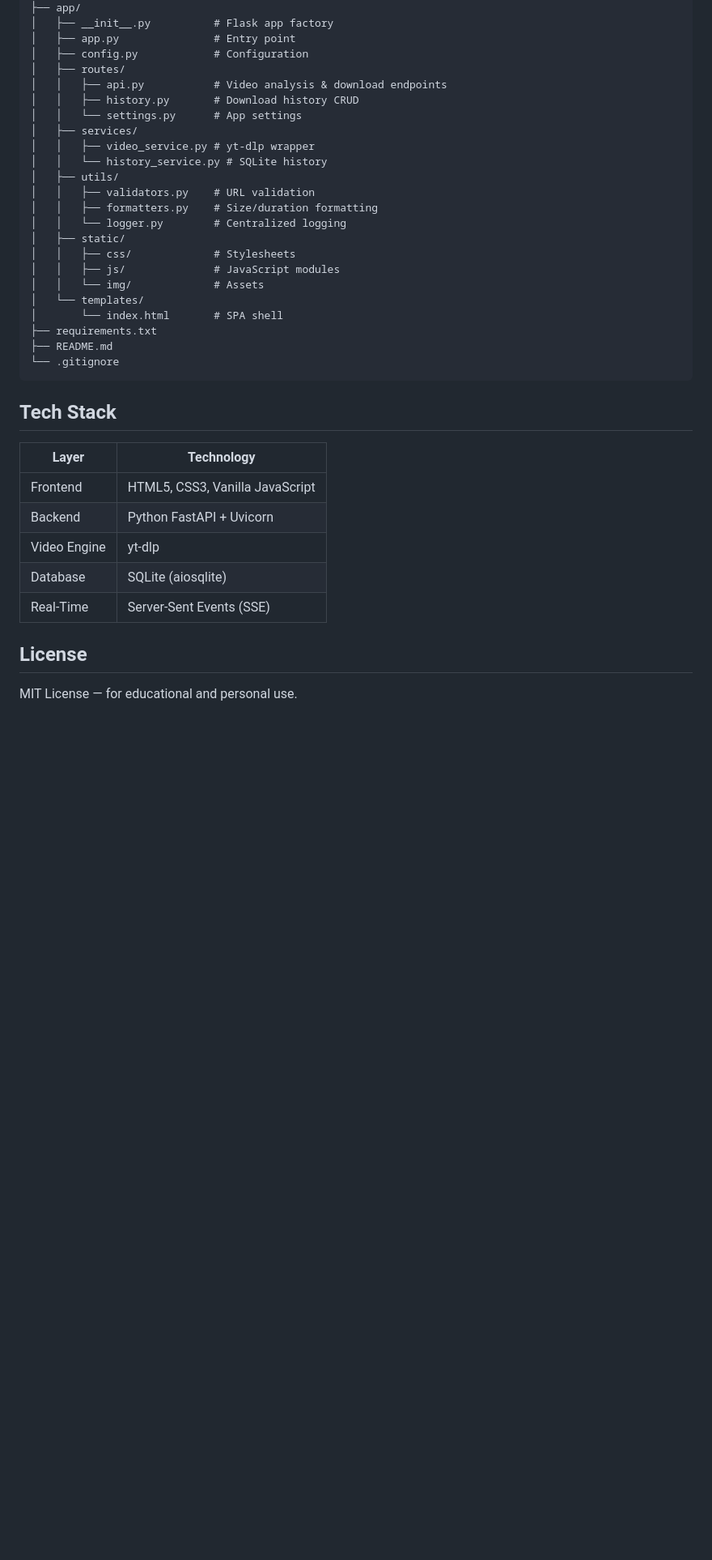
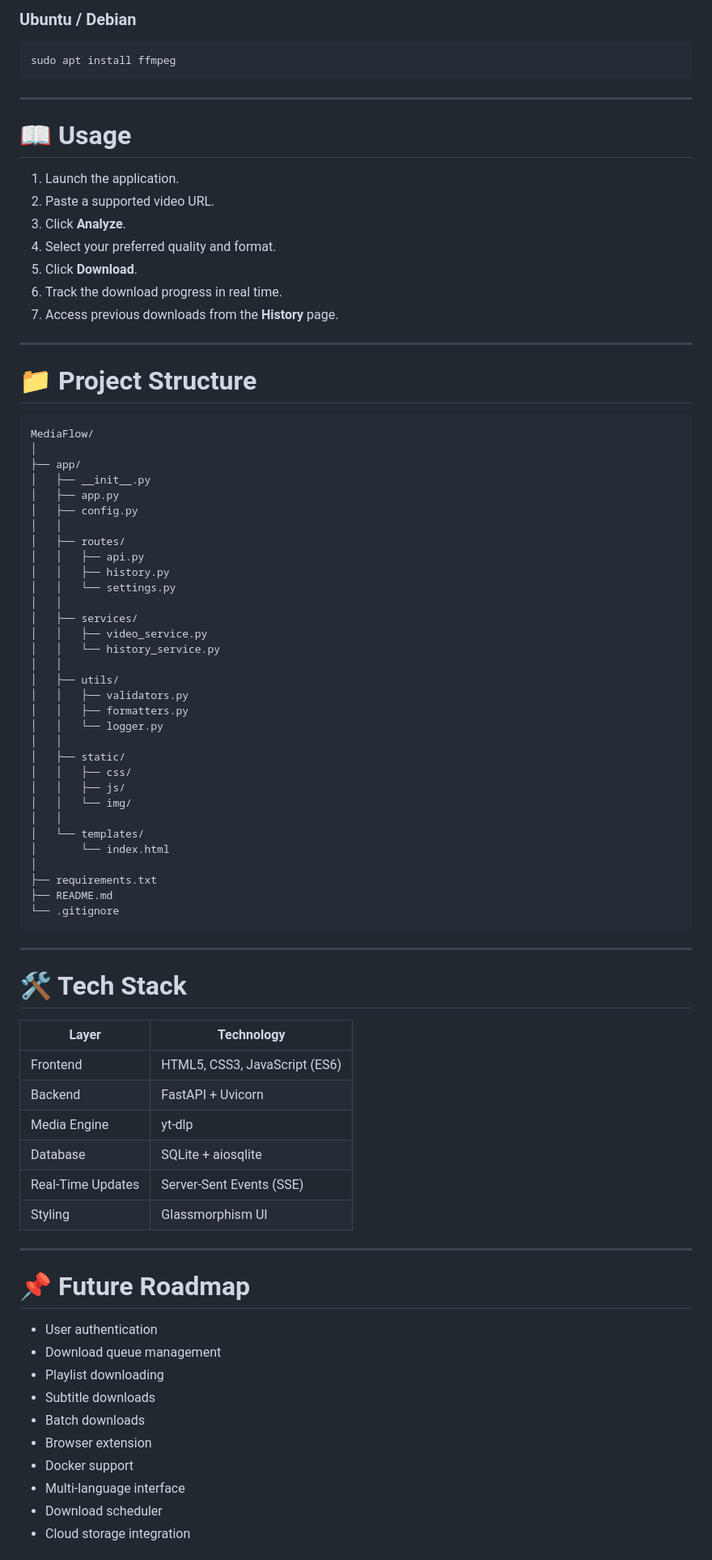
Before and after one commit to SiddharthBarkund/SmartVideoDownloader, a Markdown page: README.md, the part around one of its changes. Shown at 81% size. Drawn GitHub-style; blank space fills up the shorter version.

Commit message:
Revise README for MediaFlow application
Updated project name, features, installation instructions, and tech stack details in README.

````diff
--- a/README.md
+++ b/README.md
@@ -69,39 +87,85 @@ SmartVideoDownloader/
+### Ubuntu / Debian
+
+```bash
+sudo apt install ffmpeg
+```
+
+---
+
+# 📖 Usage
+
+1. Launch the application.
+2. Paste a supported video URL.
+3. Click **Analyze**.
+4. Select your preferred quality and format.
+5. Click **Download**.
+6. Track the download progress in real time.
+7. Access previous downloads from the **History** page.
+
+---
+
+# 📁 Project Structure
+
+```
+MediaFlow/
+│
 ├── app/
-│   ├── __init__.py          # Flask app factory
-│   ├── app.py               # Entry point
-│   ├── config.py            # Configuration
+│   ├── __init__.py
+│   ├── app.py
+│   ├── config.py
+│   │
 │   ├── routes/
-│   │   ├── api.py           # Video analysis & download endpoints
-│   │   ├── history.py       # Download history CRUD
-│   │   └── settings.py      # App settings
+│   │   ├── api.py
+│   │   ├── history.py
+│   │   └── settings.py
+│   │
 │   ├── services/
-│   │   ├── video_service.py # yt-dlp wrapper
-│   │   └── history_service.py # SQLite history
+│   │   ├── video_service.py
+│   │   └── history_service.py
+│   │
 │   ├── utils/
-│   │   ├── validators.py    # URL validation
-│   │   ├── formatters.py    # Size/duration formatting
-│   │   └── logger.py        # Centralized logging
+│   │   ├── validators.py
+│   │   ├── formatters.py
+│   │   └── logger.py
+│   │
 │   ├── static/
-│   │   ├── css/             # Stylesheets
-│   │   ├── js/              # JavaScript modules
-│   │   └── img/             # Assets
+│   │   ├── css/
+│   │   ├── js/
+│   │   └── img/
+│   │
 │   └── templates/
-│       └── index.html       # SPA shell
+│       └── index.html
+│
 ├── requirements.txt
 ├── README.md
 └── .gitignore
 ```
 
-## Tech Stack
+---
 
-| Layer | Technology |
-|-------|-----------|
-| Frontend | HTML5, CSS3, Vanilla JavaScript |
-| Backend | Python FastAPI + Uvicorn |
-| Video Engine | yt-dlp |
-| Database | SQLite (aiosqlite) |
-| Real-Time | Server-Sent Events (SSE) |
+# 🛠️ Tech Stack
 
-## License
+| Layer             | Technology                    |
+| ----------------- | ----------------------------- |
+| Frontend          | HTML5, CSS3, JavaScript (ES6) |
+| Backend           | FastAPI + Uvicorn             |
+| Media Engine      | yt-dlp                        |
+| Database          | SQLite + aiosqlite            |
+| Real-Time Updates | Server-Sent Events (SSE)      |
+| Styling           | Glassmorphism UI              |
 
-MIT License — for educational and personal use.
+---
+
+# 📌 Future Roadmap
+
+* User authentication
+* Download queue management
+* Playlist downloading
+* Subtitle downloads
+* Batch downloads
+* Browser extension
+* Docker support
+* Multi-language interface
+* Download scheduler
+* Cloud storage integration
+
````
Also changed, not shown: other parts of README.md (+69 -44 lines).
